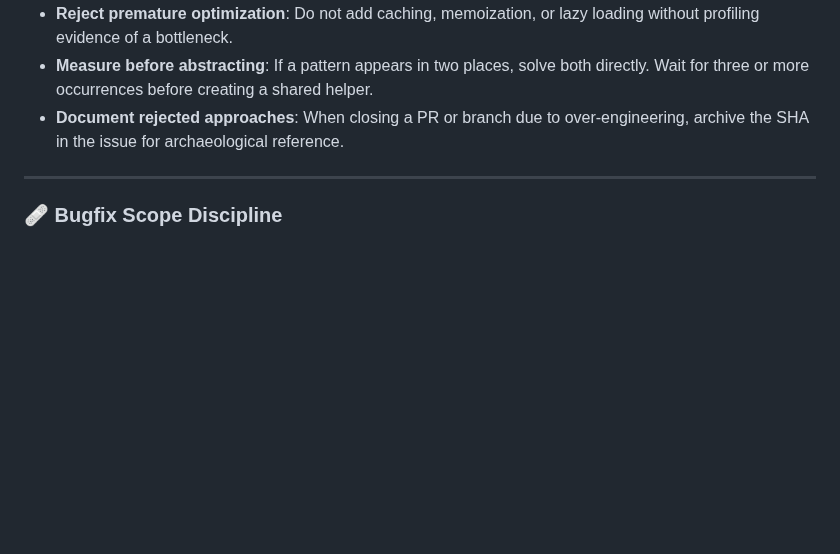
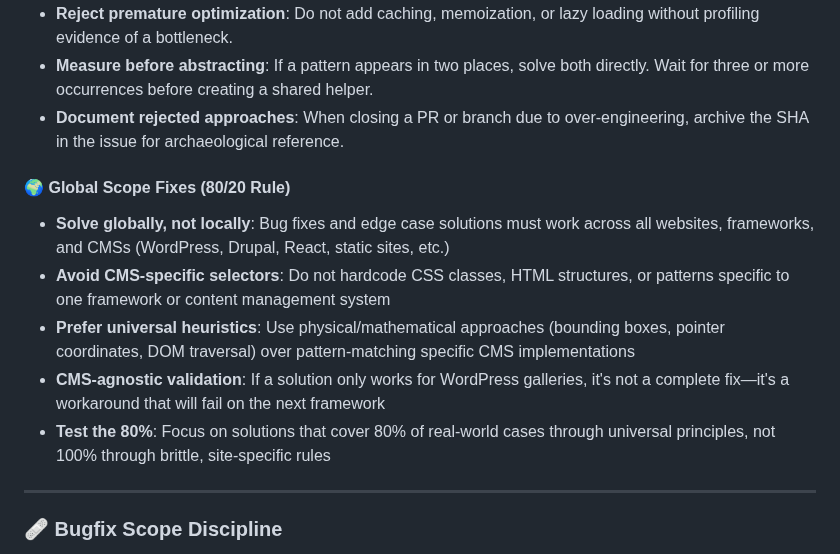
Before and after one commit to del-Pacifico/Mass-Image-Downloader, a Markdown page: CONTRIBUTING.md, the part around the change. Drawn GitHub-style; blank space fills up the shorter version.

Commit message:
docs(contributing): add guideline to prefer global solutions over site-specific patches
Adds a new bullet point under the 'Minimal Technical Footprint' section. Encourages implementing general solutions that address root patterns instead of accumulating site-specific exceptions, aiming to reduce technical debt and improve long-term maintainability.

```diff
--- a/CONTRIBUTING.md
+++ b/CONTRIBUTING.md
@@ -580,6 +580,14 @@ Contributions must follow the project's development rules:
 - **Measure before abstracting**: If a pattern appears in two places, solve both directly. Wait for three or more occurrences before creating a shared helper.
 - **Document rejected approaches**: When closing a PR or branch due to over-engineering, archive the SHA in the issue for archaeological reference.
 
+#### 🌍 Global Scope Fixes (80/20 Rule)
+
+- **Solve globally, not locally**: Bug fixes and edge case solutions must work across all websites, frameworks, and CMSs (WordPress, Drupal, React, static sites, etc.)
+- **Avoid CMS-specific selectors**: Do not hardcode CSS classes, HTML structures, or patterns specific to one framework or content management system
+- **Prefer universal heuristics**: Use physical/mathematical approaches (bounding boxes, pointer coordinates, DOM traversal) over pattern-matching specific CMS implementations
+- **CMS-agnostic validation**: If a solution only works for WordPress galleries, it's not a complete fix—it's a workaround that will fail on the next framework
+- **Test the 80%**: Focus on solutions that cover 80% of real-world cases through universal principles, not 100% through brittle, site-specific rules
+
 ---
 
 ### 🩹 Bugfix Scope Discipline
```
